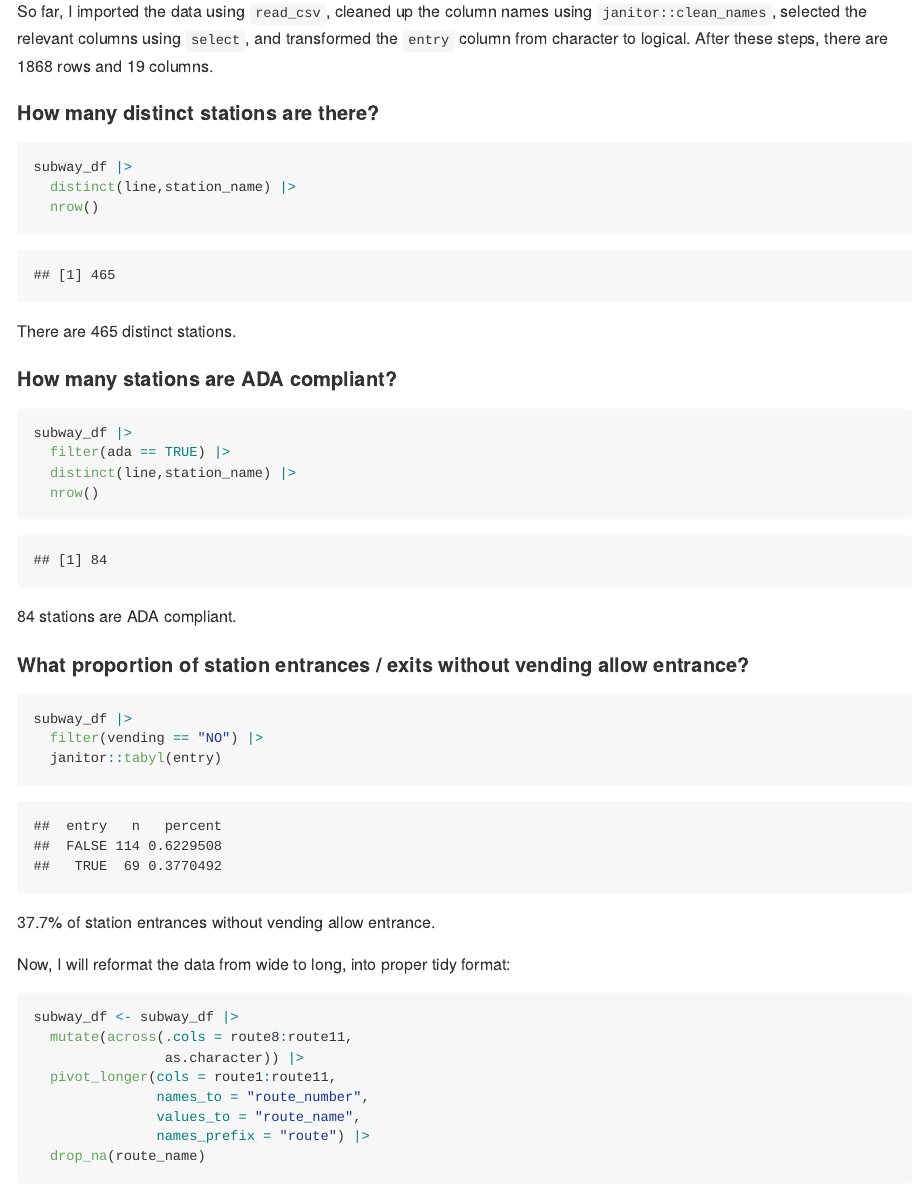
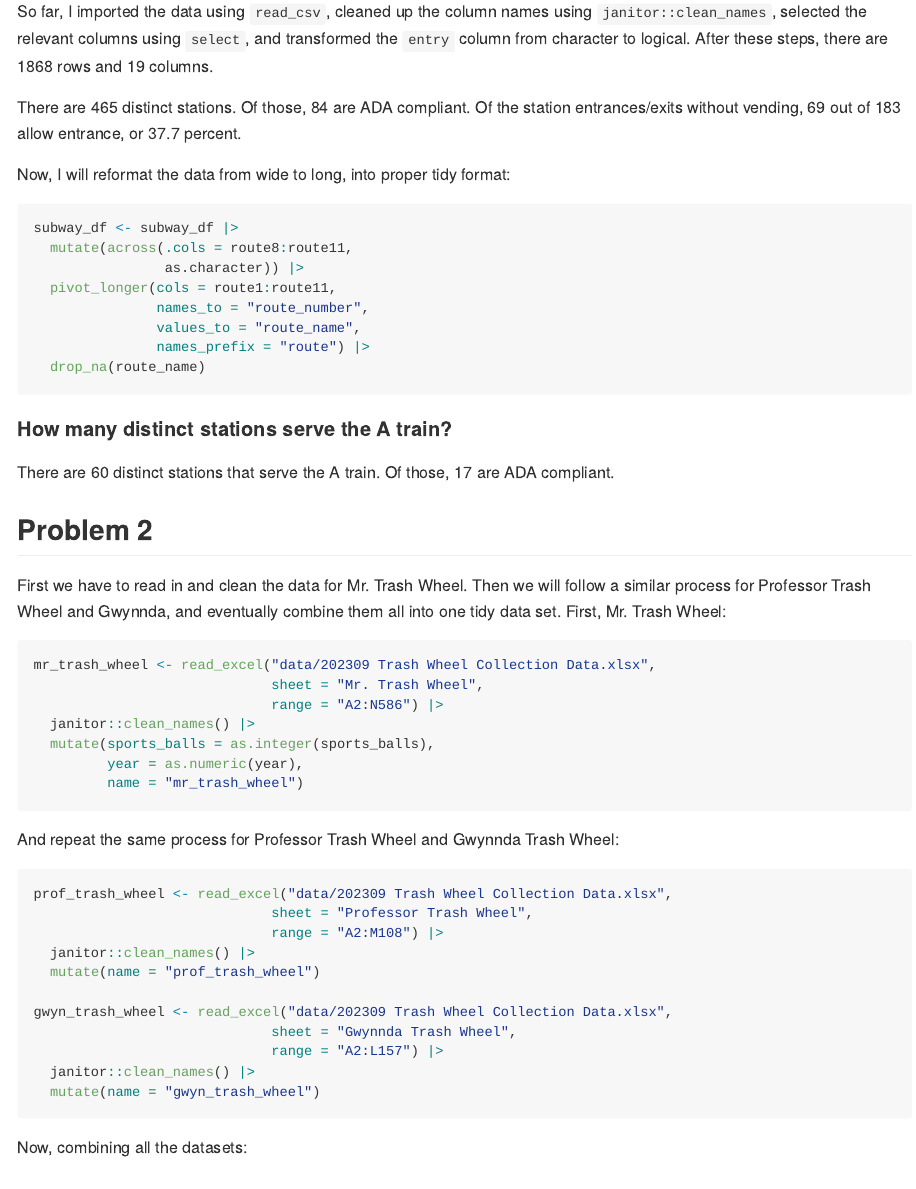
Before and after one commit to ravibrenner/p8105_hw2_irb2118, an R Markdown document (p8105_hw2_irb2118.Rmd): the page in a window 1100 px wide, from 1540 px down. The pictures show the output file p8105_hw2_irb2118.md that the author committed with the source, drawn offline in the style of GitHub.

Commit message:
change from code chunks to inline code from problem1

````diff
--- a/p8105_hw2_irb2118.Rmd
+++ b/p8105_hw2_irb2118.Rmd
@@ -50,35 +50,7 @@ This dataset contains data on each entrance and exit for each subway line and st
 
 So far, I imported the data using `read_csv`, cleaned up the column names using `janitor::clean_names`, selected the relevant columns using `select`, and transformed the `entry` column from character to logical. After these steps, there are `r nrow(subway_df)` rows and `r ncol(subway_df)` columns.
 
-
-
-#### How many distinct stations are there?
-```{r}
-subway_df |>
-  distinct(line,station_name) |>
-  nrow()
-```
-
-There are 465 distinct stations.
-
-#### How many stations are ADA compliant?
-```{r}
-subway_df |>
-  filter(ada == TRUE) |>
-  distinct(line,station_name) |>
-  nrow()
-```
-
-84 stations are ADA compliant.
-
-#### What proportion of station entrances / exits without vending allow entrance?
-```{r}
-subway_df |>
-  filter(vending == "NO") |>
-  janitor::tabyl(entry)
-```
-
-37.7% of station entrances without vending allow entrance.
+There are `r subway_df |> distinct(line,station_name) |> nrow()` distinct stations. Of those, `r subway_df |> filter(ada == TRUE) |> distinct(line,station_name) |> nrow()` are ADA compliant. Of the station entrances/exits without vending, `r subway_df |> filter(vending == "NO") |> summarize(sum(entry)) |> pull()` out of `r subway_df |> filter(vending == "NO") |> nrow()` allow entrance, or `r subway_df |> filter(vending == "NO") |> summarize(100*sum(entry)/n()) |> pull() |> round(1)` percent.
 
 
 Now, I will reformat the data from wide to long, into proper tidy format:
@@ -94,3 +66,4 @@ subway_df <- subway_df |>
 ```
 
 #### How many distinct stations serve the A train?
+There are `r subway_df |> filter(route_name == "A") |> distinct(line,station_name) |> nrow()` distinct stations that serve the A train. Of those, `r subway_df |> filter(route_name == "A") |> distinct(line,station_name,ada) |> summarize(sum(ada))` are ADA compliant.
````
Also changed, not shown: p8105_hw2_irb2118.md, p8105_hw2_irb2118.Rmd (16 more changed lines).
